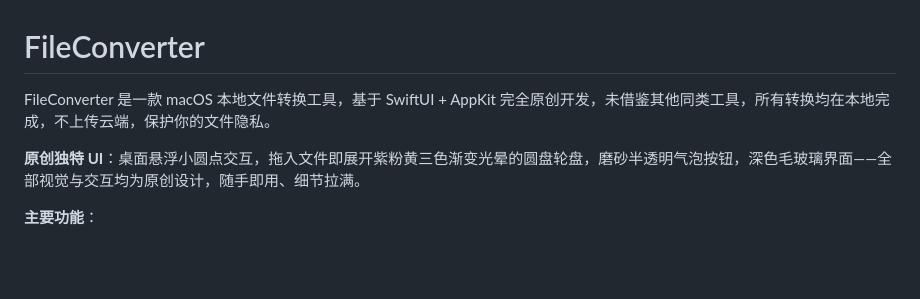
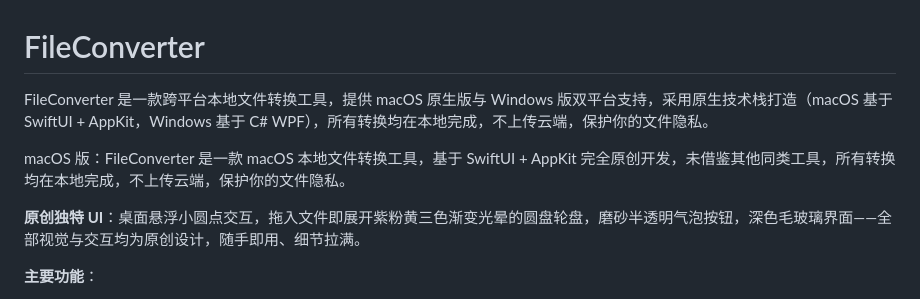
Before and after one commit to f8r4ksv7v4-hub/FileConverter, a Markdown page: README.md, the part around the change. GitHub-like rendering; blank space fills up the shorter version.

Commit message:
docs: restructure README intro with cross-platform overview and macOS section

```diff
--- a/README.md
+++ b/README.md
@@ -1,6 +1,8 @@
 # FileConverter
 
-FileConverter 是一款 macOS 本地文件转换工具，基于 SwiftUI + AppKit 完全原创开发，未借鉴其他同类工具，所有转换均在本地完成，不上传云端，保护你的文件隐私。
+FileConverter 是一款跨平台本地文件转换工具，提供 macOS 原生版与 Windows 版双平台支持，采用原生技术栈打造（macOS 基于 SwiftUI + AppKit，Windows 基于 C# WPF），所有转换均在本地完成，不上传云端，保护你的文件隐私。
+
+macOS 版：FileConverter 是一款 macOS 本地文件转换工具，基于 SwiftUI + AppKit 完全原创开发，未借鉴其他同类工具，所有转换均在本地完成，不上传云端，保护你的文件隐私。
 
 **原创独特 UI**：桌面悬浮小圆点交互，拖入文件即展开紫粉黄三色渐变光晕的圆盘轮盘，磨砂半透明气泡按钮，深色毛玻璃界面——全部视觉与交互均为原创设计，随手即用、细节拉满。
 
```
